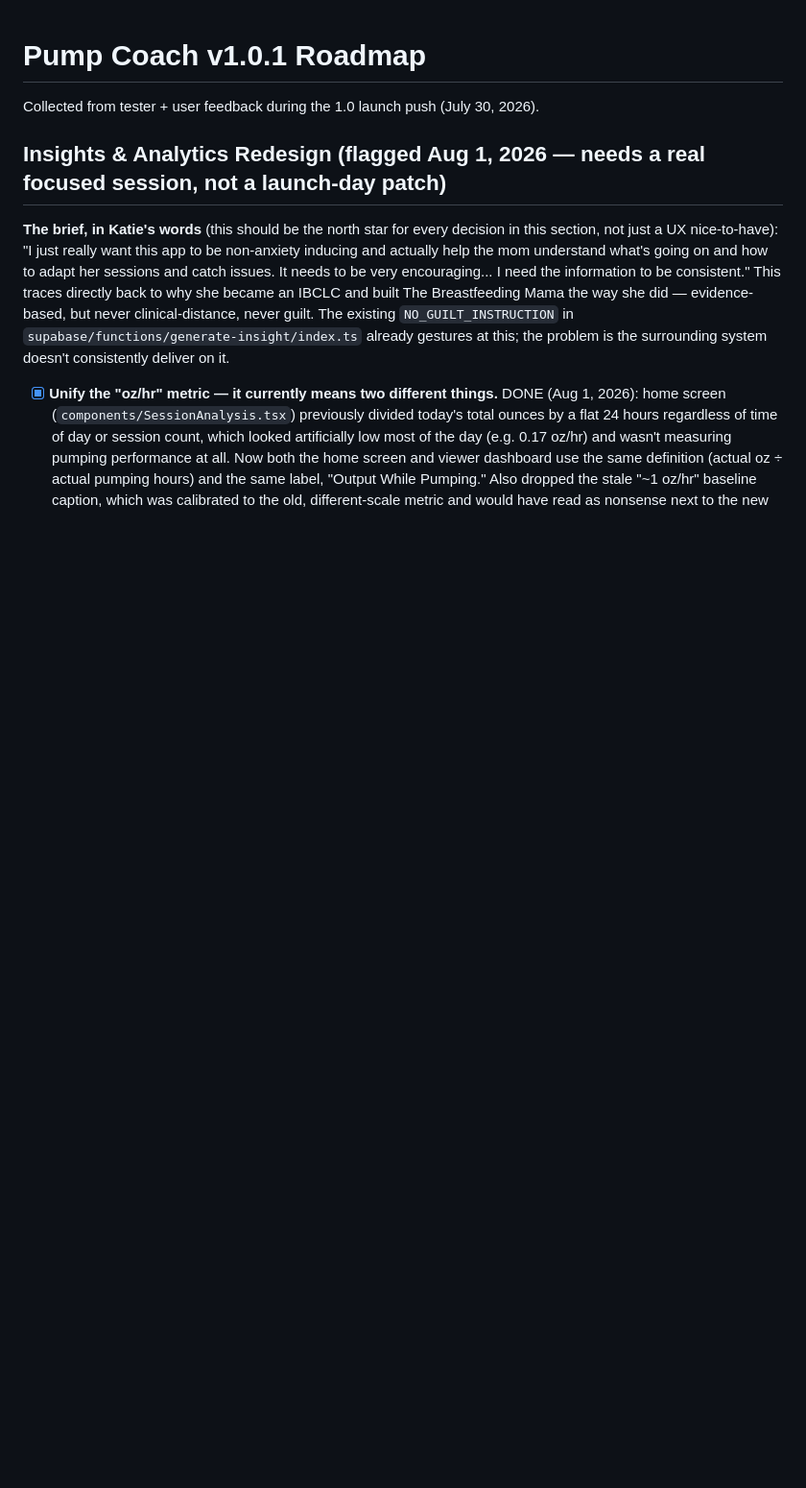
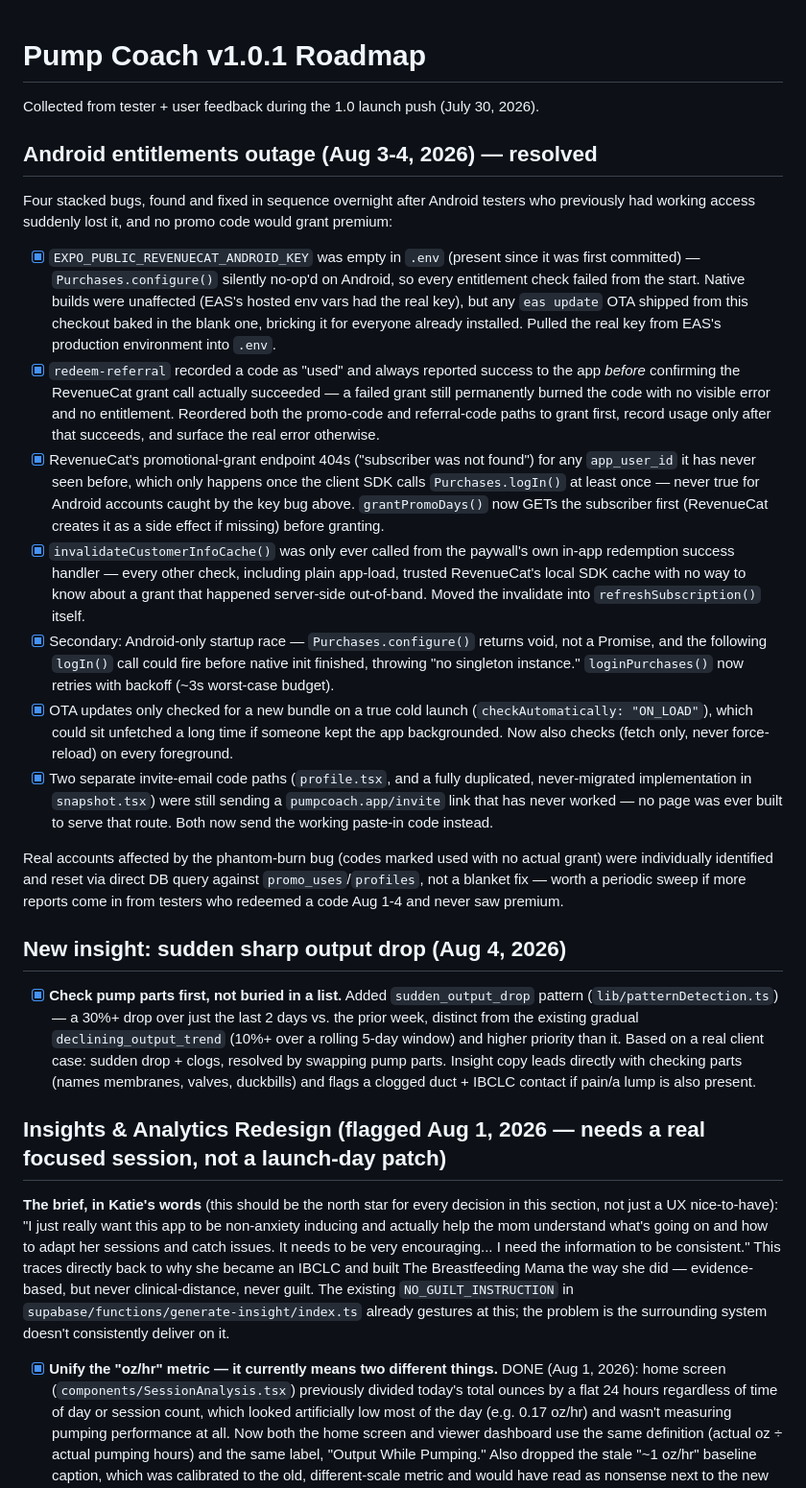
Before and after one commit to kaelba2008/pumpcoach, a Markdown page: ROADMAP-1.0.1.md, the part around the change. Shown at 96% size. Rendered like a GitHub page; blank space fills up the shorter version.

Commit message:
Log overnight Android entitlements fixes and sudden-drop insight in roadmap

```diff
--- a/ROADMAP-1.0.1.md
+++ b/ROADMAP-1.0.1.md
@@ -1,6 +1,68 @@
 # Pump Coach v1.0.1 Roadmap
 
 Collected from tester + user feedback during the 1.0 launch push (July 30, 2026).
+
+## Android entitlements outage (Aug 3-4, 2026) — resolved
+
+Four stacked bugs, found and fixed in sequence overnight after Android
+testers who previously had working access suddenly lost it, and no promo
+code would grant premium:
+
+- [x] `EXPO_PUBLIC_REVENUECAT_ANDROID_KEY` was empty in `.env` (present since
+      it was first committed) — `Purchases.configure()` silently no-op'd on
+      Android, so every entitlement check failed from the start. Native
+      builds were unaffected (EAS's hosted env vars had the real key), but
+      any `eas update` OTA shipped from this checkout baked in the blank
+      one, bricking it for everyone already installed. Pulled the real key
+      from EAS's production environment into `.env`.
+- [x] `redeem-referral` recorded a code as "used" and always reported
+      success to the app *before* confirming the RevenueCat grant call
+      actually succeeded — a failed grant still permanently burned the
+      code with no visible error and no entitlement. Reordered both the
+      promo-code and referral-code paths to grant first, record usage only
+      after that succeeds, and surface the real error otherwise.
+- [x] RevenueCat's promotional-grant endpoint 404s ("subscriber was not
+      found") for any `app_user_id` it has never seen before, which only
+      happens once the client SDK calls `Purchases.logIn()` at least
+      once — never true for Android accounts caught by the key bug above.
+      `grantPromoDays()` now GETs the subscriber first (RevenueCat creates
+      it as a side effect if missing) before granting.
+- [x] `invalidateCustomerInfoCache()` was only ever called from the
+      paywall's own in-app redemption success handler — every other check,
+      including plain app-load, trusted RevenueCat's local SDK cache with
+      no way to know about a grant that happened server-side out-of-band.
+      Moved the invalidate into `refreshSubscription()` itself.
+- [x] Secondary: Android-only startup race — `Purchases.configure()`
+      returns void, not a Promise, and the following `logIn()` call could
+      fire before native init finished, throwing "no singleton instance."
+      `loginPurchases()` now retries with backoff (~3s worst-case budget).
+- [x] OTA updates only checked for a new bundle on a true cold launch
+      (`checkAutomatically: "ON_LOAD"`), which could sit unfetched a long
+      time if someone kept the app backgrounded. Now also checks (fetch
+      only, never force-reload) on every foreground.
+- [x] Two separate invite-email code paths (`profile.tsx`, and a fully
+      duplicated, never-migrated implementation in `snapshot.tsx`) were
+      still sending a `pumpcoach.app/invite` link that has never worked —
+      no page was ever built to serve that route. Both now send the
+      working paste-in code instead.
+
+Real accounts affected by the phantom-burn bug (codes marked used with no
+actual grant) were individually identified and reset via direct DB query
+against `promo_uses`/`profiles`, not a blanket fix — worth a periodic sweep
+if more reports come in from testers who redeemed a code Aug 1-4 and never
+saw premium.
+
+## New insight: sudden sharp output drop (Aug 4, 2026)
+
+- [x] **Check pump parts first, not buried in a list.** Added
+      `sudden_output_drop` pattern (`lib/patternDetection.ts`) — a 30%+
+      drop over just the last 2 days vs. the prior week, distinct from the
+      existing gradual `declining_output_trend` (10%+ over a rolling
+      5-day window) and higher priority than it. Based on a real client
+      case: sudden drop + clogs, resolved by swapping pump parts. Insight
+      copy leads directly with checking parts (names membranes, valves,
+      duckbills) and flags a clogged duct + IBCLC contact if pain/a lump
+      is also present.
 
 ## Insights & Analytics Redesign (flagged Aug 1, 2026 — needs a real focused session, not a launch-day patch)
 
```
